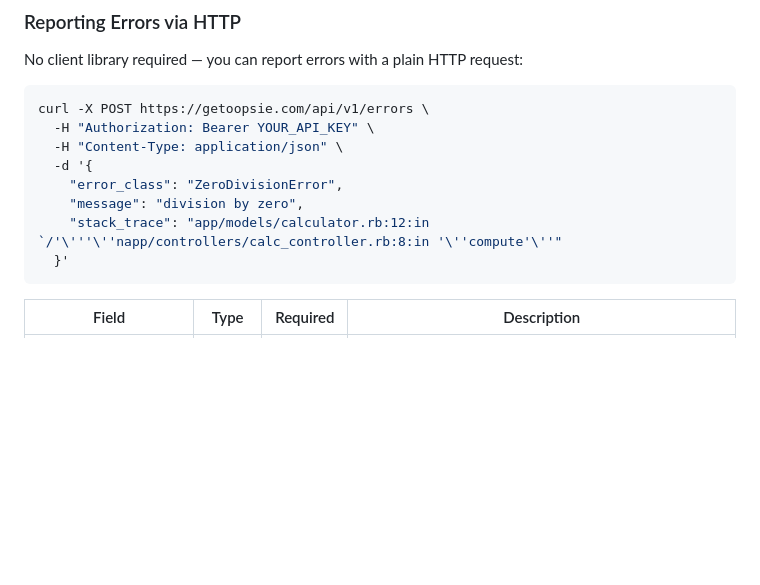
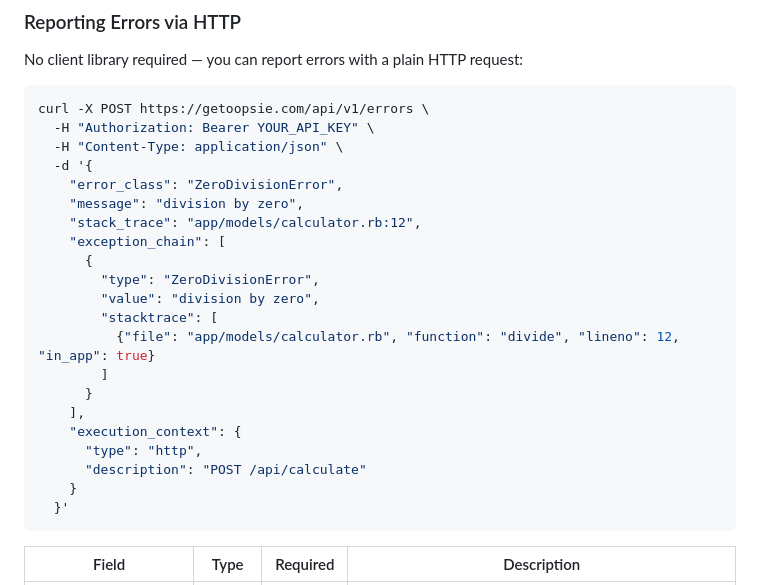
Before and after one commit to jacobespersen/oopsie, a Markdown page: README.md, the part around the change. GitHub-like rendering; blank space fills up the shorter version.

Commit message:
docs: update curl example with enriched context fields
Co-Authored-By: Claude Opus 4.6 (1M context) <noreply@anthropic.com>

````diff
--- a/README.md
+++ b/README.md
@@ -37,7 +37,20 @@ curl -X POST https://getoopsie.com/api/v1/errors \
   -d '{
     "error_class": "ZeroDivisionError",
     "message": "division by zero",
-    "stack_trace": "app/models/calculator.rb:12:in `/'\'''\''napp/controllers/calc_controller.rb:8:in '\''compute'\''"
+    "stack_trace": "app/models/calculator.rb:12",
+    "exception_chain": [
+      {
+        "type": "ZeroDivisionError",
+        "value": "division by zero",
+        "stacktrace": [
+          {"file": "app/models/calculator.rb", "function": "divide", "lineno": 12, "in_app": true}
+        ]
+      }
+    ],
+    "execution_context": {
+      "type": "http",
+      "description": "POST /api/calculate"
+    }
   }'
 ```
 
````
